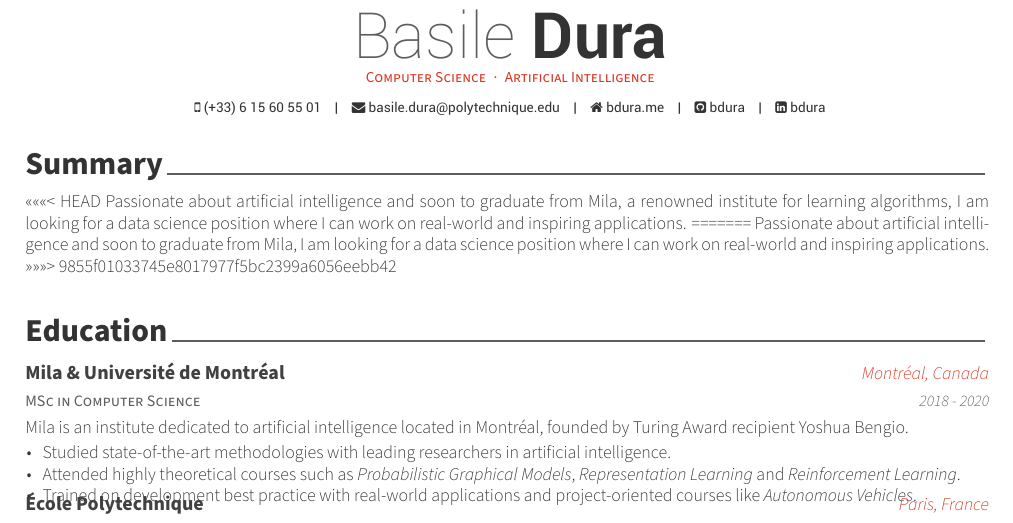
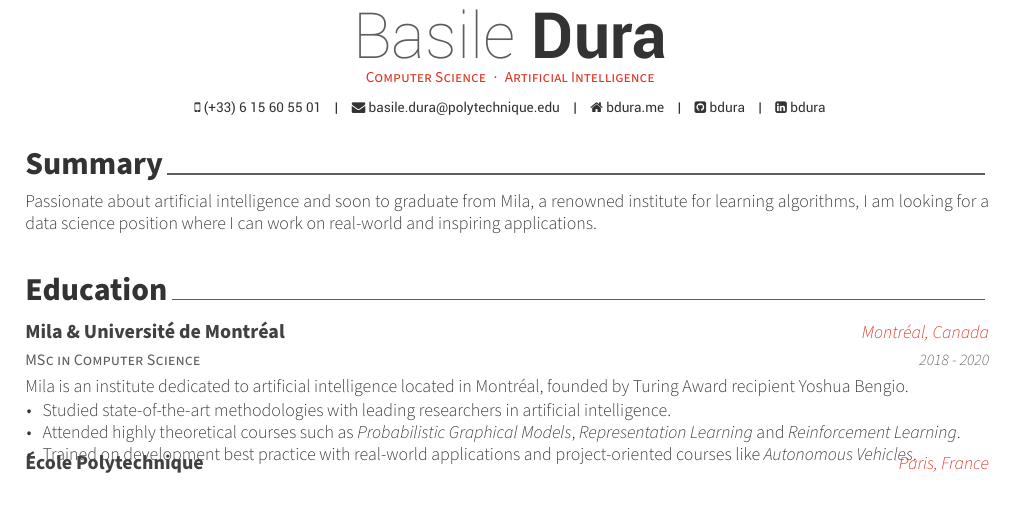
Before and after one commit to bdura/resume, a LaTeX CV (resume.tex, which reads resume/summary.tex): part of the page, cut so that both start at the same text. Compiled offline with XeLaTeX.

Commit message:
Update summary.

```diff
--- a/resume/summary.tex
+++ b/resume/summary.tex
@@ -15,11 +15,7 @@
 
 % I am looking for a position that can balance my primary interest, artificial intelligence, with real-world and inspiring applications. After focusing on machine-learning for the last two years, I am eager to work in an environment that encourages and fosters soft skills, while retaining close ties with the state-of-the-art in artificial intelligence.
 
-<<<<<<< HEAD
 Passionate about artificial intelligence and soon to graduate from Mila, a renowned institute for learning algorithms, I am looking for a data science position where I can work on real-world and inspiring applications.
-=======
-Passionate about artificial intelligence and soon to graduate from Mila, I am looking for a data science position where I can work on real-world and inspiring applications.
->>>>>>> 9855f01033745e8017977f5bc2399a6056eebb42
 
 
 \end{cvparagraph}
```
